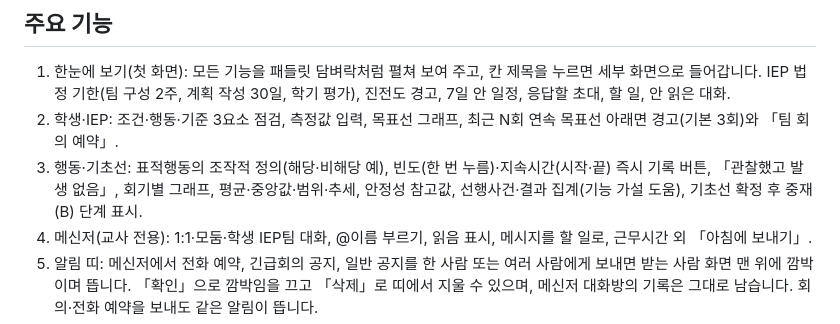
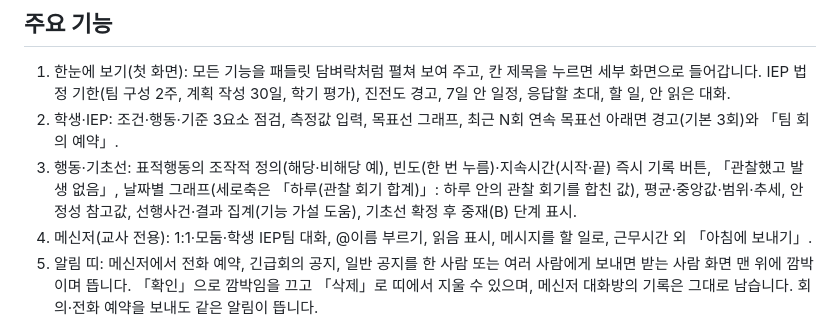
Before and after one commit to 86loading-droid/ieptalk, a Markdown page: README.md, the part around the change. Rendered like a GitHub page.

Commit message:
v12: README 그래프 세로축 설명
Updated the description of the behavior and baseline feature to include details about daily graphs and observation session totals.

```diff
--- a/README.md
+++ b/README.md
@@ -20,7 +20,7 @@
 
 1. 한눈에 보기(첫 화면): 모든 기능을 패들릿 담벼락처럼 펼쳐 보여 주고, 칸 제목을 누르면 세부 화면으로 들어갑니다. IEP 법정 기한(팀 구성 2주, 계획 작성 30일, 학기 평가), 진전도 경고, 7일 안 일정, 응답할 초대, 할 일, 안 읽은 대화.
 2. 학생·IEP: 조건·행동·기준 3요소 점검, 측정값 입력, 목표선 그래프, 최근 N회 연속 목표선 아래면 경고(기본 3회)와 「팀 회의 예약」.
-3. 행동·기초선: 표적행동의 조작적 정의(해당·비해당 예), 빈도(한 번 누름)·지속시간(시작·끝) 즉시 기록 버튼, 「관찰했고 발생 없음」, 회기별 그래프, 평균·중앙값·범위·추세, 안정성 참고값, 선행사건·결과 집계(기능 가설 도움), 기초선 확정 후 중재(B) 단계 표시.
+3. 행동·기초선: 표적행동의 조작적 정의(해당·비해당 예), 빈도(한 번 누름)·지속시간(시작·끝) 즉시 기록 버튼, 「관찰했고 발생 없음」, 날짜별 그래프(세로축은 「하루(관찰 회기 합계)」: 하루 안의 관찰 회기를 합친 값), 평균·중앙값·범위·추세, 안정성 참고값, 선행사건·결과 집계(기능 가설 도움), 기초선 확정 후 중재(B) 단계 표시.
 4. 메신저(교사 전용): 1:1·모둠·학생 IEP팀 대화, @이름 부르기, 읽음 표시, 메시지를 할 일로, 근무시간 외 「아침에 보내기」.
 5. 알림 띠: 메신저에서 전화 예약, 긴급회의 공지, 일반 공지를 한 사람 또는 여러 사람에게 보내면 받는 사람 화면 맨 위에 깜박이며 뜹니다. 「확인」으로 깜박임을 끄고 「삭제」로 띠에서 지울 수 있으며, 메신저 대화방의 기록은 그대로 남습니다. 회의·전화 예약을 보내도 같은 알림이 뜹니다.
 6. 일정·예약: 회의 예약, 전화 예약(받는 사람과 선택 내용만), 교사 공유 달력, 국가 공휴일(관공서 공휴일·대체·임시공휴일, js/holidays.js), 학사일정(관리자 입력, 여러 날 가능), 선생님들 간의 개인 약속(함께하는 사람만 보임), 보기 고르기(공휴일·학사·회의·약속), 참석자 수락·거절, 겹치는 일정 경고, 모두 비어 있는 시간 추천, 구글 캘린더에 추가, 대화방에 예약 카드 자동 전송.
```
